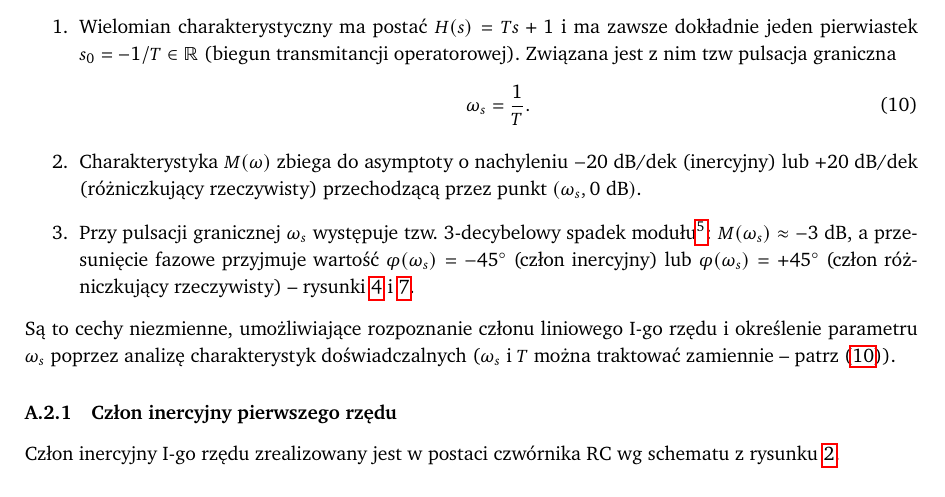
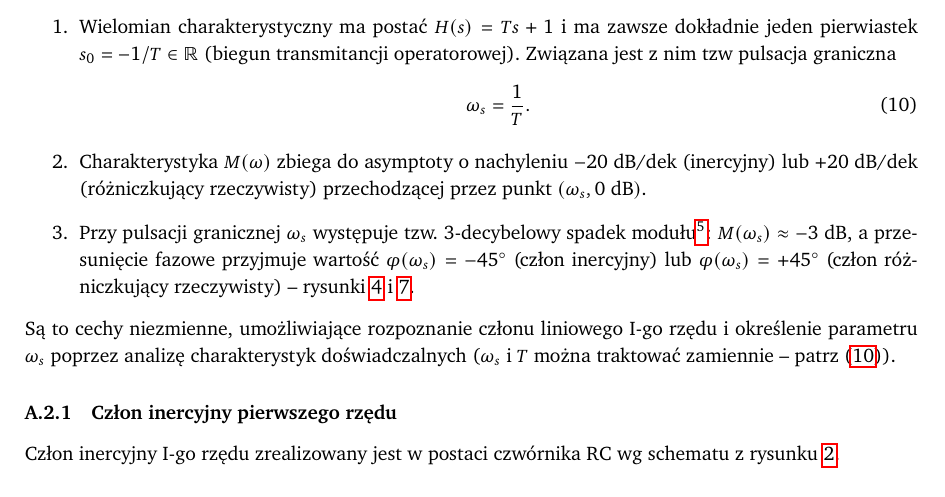
Before and after one commit to ztmir/ztmir-texfactory, a LaTeX document (src/latex/labs/lpas/lpas9.tex): part of page 9 of 18, cut so that both start at the same text. Compiled offline with pdfLaTeX.

Commit message:
lpas9: fixed typo

```diff
--- a/src/latex/labs/lpas/lpas9.tex
+++ b/src/latex/labs/lpas/lpas9.tex
@@ -547,7 +547,7 @@ następujące elementy.
   %%%%%%%%%%%%%%%%%%%%%%%%%%%%%%%%%%%%%%%%%%%%%%%%%%%%%%%%%%%%%%%%%%%%%%%%%%%%%%
     \item Charakterystyka $M(\omega)$ zbiega do asymptoty o~nachyleniu
       $-20\text{ dB/dek}$ (inercyjny) lub $+20\text{ dB/dek}$ (różniczkujący
-      rzeczywisty) przechodzącą przez punkt $(\omega_s,0\text{ dB})$.
+      rzeczywisty) przechodzącej przez punkt $(\omega_s,0\text{ dB})$.
     \item Przy pulsacji granicznej $\omega_s$ występuje tzw. 3-decybelowy spadek
       modułu\footnote{Dokładna wartość to $M(\omega_s) = 20 \log{(\sqrt{2}/2)}
       \approx -3.0103\text{ dB}$.}: $M(\omega_s) \approx -3\text{ dB}$,
```
